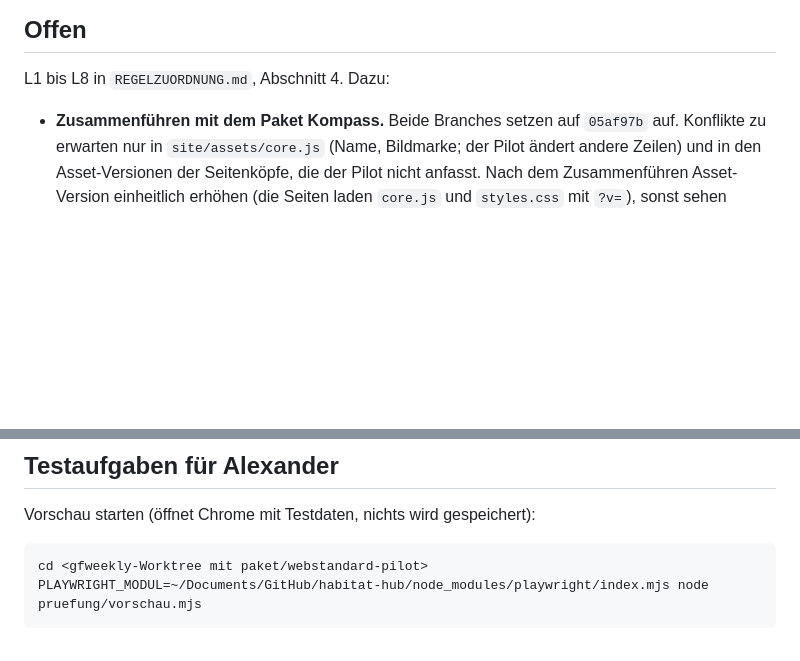
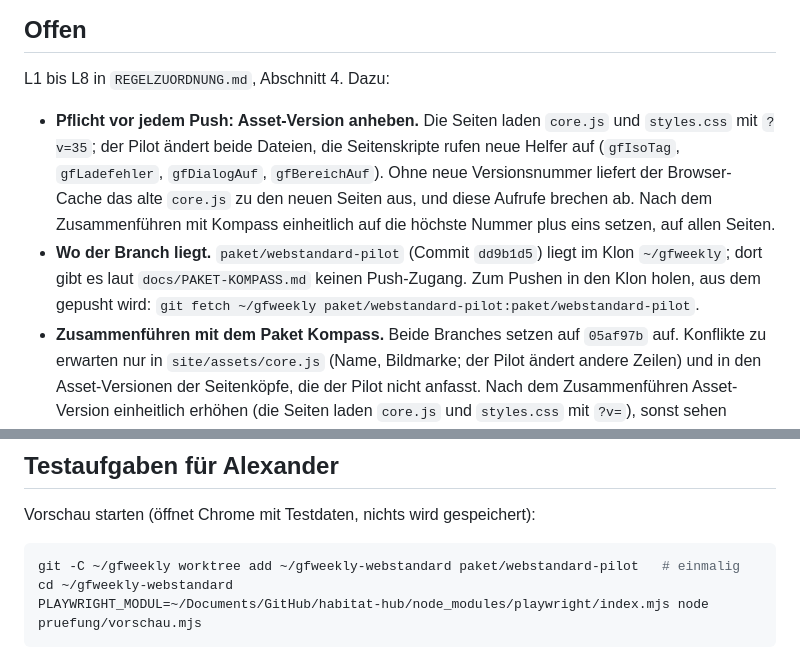
Before and after one commit to AlexanderDettke/gfweekly, a Markdown page: docs/webapp-standard/ARBEITSSTAND.md, 2 parts joined by grey strips. Rendered like a GitHub page; blank space fills up the shorter version.

Commit message:
Webstandard-Pilot: Übergabe präzisiert (Asset-Version vor Push, Ort des Branches, Startweg der Vorschau)
Nur Dokumentation; geprüfte Stände 871965c, 5c1bb06, 596aed7 und Abnahme d8dd92e unverändert.

Co-Authored-By: Claude Opus 5.5 <noreply@anthropic.com>

````diff
--- a/docs/webapp-standard/ARBEITSSTAND.md
+++ b/docs/webapp-standard/ARBEITSSTAND.md
@@ -24,6 +24,8 @@ Codex (read-only) gegen den vollständigen Änderungsumfang und den Auftragstext
 
 L1 bis L8 in `REGELZUORDNUNG.md`, Abschnitt 4. Dazu:
 
+- **Pflicht vor jedem Push: Asset-Version anheben.** Die Seiten laden `core.js` und `styles.css` mit `?v=35`; der Pilot ändert beide Dateien, die Seitenskripte rufen neue Helfer auf (`gfIsoTag`, `gfLadefehler`, `gfDialogAuf`, `gfBereichAuf`). Ohne neue Versionsnummer liefert der Browser-Cache das alte `core.js` zu den neuen Seiten aus, und diese Aufrufe brechen ab. Nach dem Zusammenführen mit Kompass einheitlich auf die höchste Nummer plus eins setzen, auf allen Seiten.
+- **Wo der Branch liegt.** `paket/webstandard-pilot` (Commit `dd9b1d5`) liegt im Klon `~/gfweekly`; dort gibt es laut `docs/PAKET-KOMPASS.md` keinen Push-Zugang. Zum Pushen in den Klon holen, aus dem gepusht wird: `git fetch ~/gfweekly paket/webstandard-pilot:paket/webstandard-pilot`.
 - **Zusammenführen mit dem Paket Kompass.** Beide Branches setzen auf `05af97b` auf. Konflikte zu erwarten nur in `site/assets/core.js` (Name, Bildmarke; der Pilot ändert andere Zeilen) und in den Asset-Versionen der Seitenköpfe, die der Pilot nicht anfasst. Nach dem Zusammenführen Asset-Version einheitlich erhöhen (die Seiten laden `core.js` und `styles.css` mit `?v=`), sonst sehen Browser alte Dateien.
 - **Veröffentlichung** nur auf Alexanders Auftrag: Push nach `main` löst das Netlify-Deployment aus. Danach ausgelieferte Dateien und Hauptwege live prüfen.
 - **Fachliche Annahme** durch Alexander (Testaufgaben unten).
@@ -37,7 +39,8 @@ Alexander testet mit `pruefung/vorschau.mjs` (Testdaten) die fünf Aufgaben unte
 Vorschau starten (öffnet Chrome mit Testdaten, nichts wird gespeichert):
 
 ```sh
-cd <gfweekly-Worktree mit paket/webstandard-pilot>
+git -C ~/gfweekly worktree add ~/gfweekly-webstandard paket/webstandard-pilot   # einmalig
+cd ~/gfweekly-webstandard
 PLAYWRIGHT_MODUL=~/Documents/GitHub/habitat-hub/node_modules/playwright/index.mjs node pruefung/vorschau.mjs
 ```
 
````
